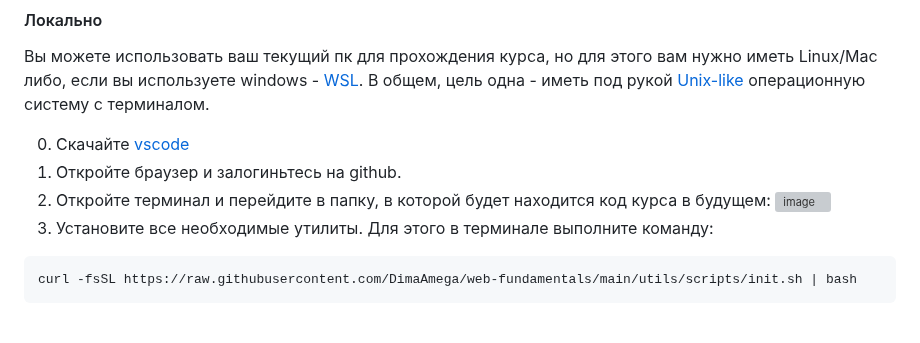
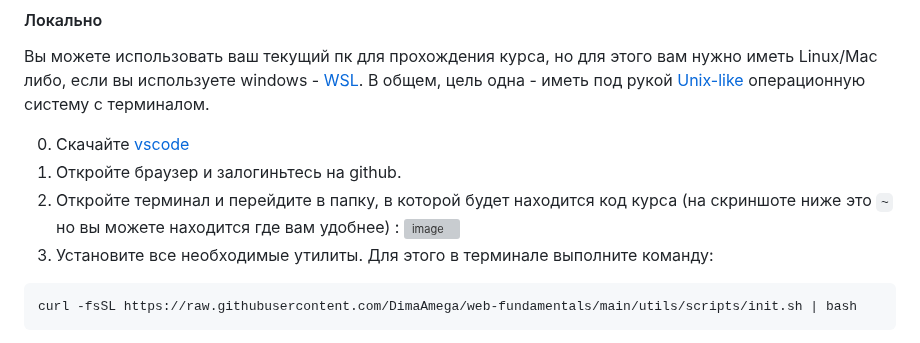
Before and after one commit to DimaAmega/web-fundamentals, a Markdown page: docs/GET_STARTED/README.md, the part around the change. Rendered like a GitHub page; grey boxes are pictures that could not be loaded.

````diff
--- a/docs/GET_STARTED/README.md
+++ b/docs/GET_STARTED/README.md
@@ -16,7 +16,7 @@
 
 0. Скачайте [vscode](https://code.visualstudio.com/)
 1. Откройте браузер и залогиньтесь на github.
-1. Откройте терминал и перейдите в папку, в которой будет находится код курса в будущем:
+1. Откройте терминал и перейдите в папку, в которой будет находится код курса (на скриншоте ниже это `~` но вы можете находится где вам удобнее) :
 ![image](https://user-images.githubusercontent.com/32310771/228542842-798a1548-0cd5-41ec-95b0-c9b2f8febc26.png)
 2. Установите все необходимые утилиты. Для этого в терминале выполните команду:
 ```shell
````
